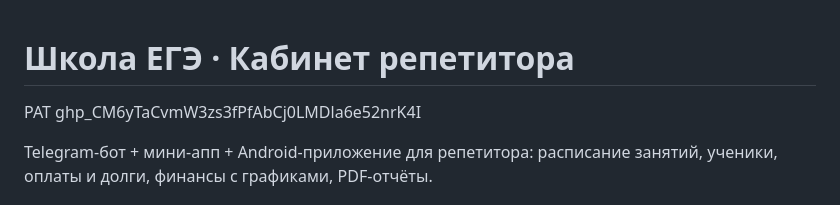
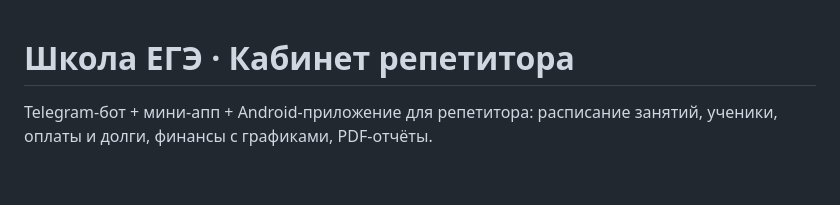
Before and after one commit to vladimirgladik1996-commits/Shkola_EGE, a Markdown page: README.md, the part around the change. Rendered like a GitHub page; blank space fills up the shorter version.

```diff
--- a/README.md
+++ b/README.md
@@ -1,6 +1,6 @@
 # Школа ЕГЭ · Кабинет репетитора
 
-PAT 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
+
 
 Telegram-бот + мини-апп + Android-приложение для репетитора: расписание
 занятий, ученики, оплаты и долги, финансы с графиками, PDF-отчёты.
```
